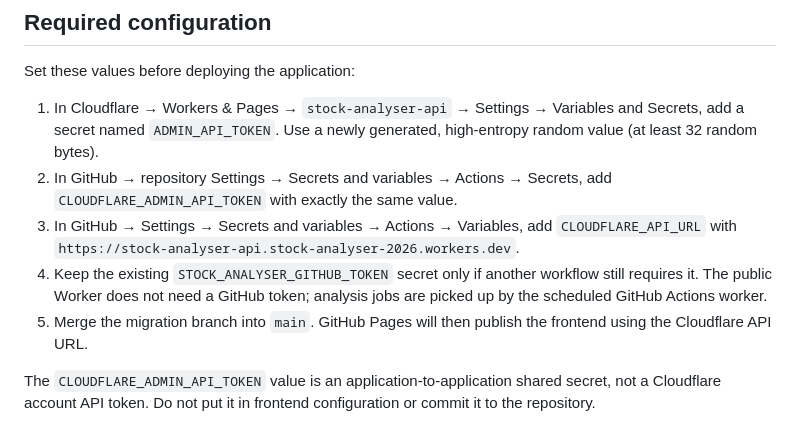
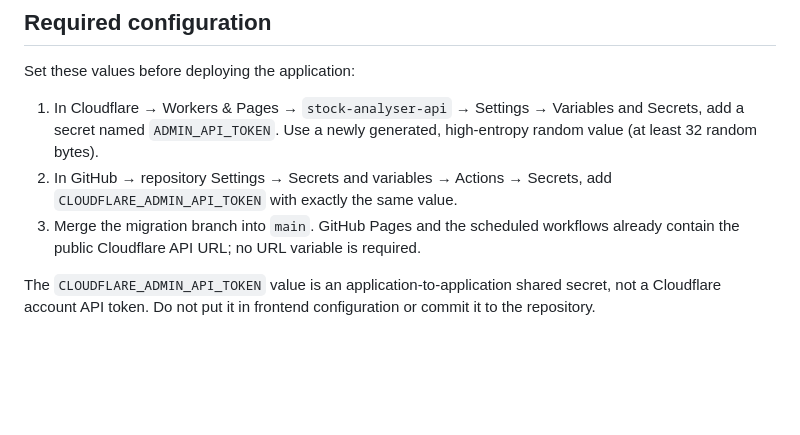
Before and after one commit to andygeng2023/Stock-Analyser, a Markdown page: README.md, the part around the change. Rendered like a GitHub page; blank space fills up the shorter version.

Commit message:
Simplify Cloudflare setup to the one required shared secret

```diff
--- a/README.md
+++ b/README.md
@@ -28,9 +28,7 @@ Set these values before deploying the application:
 
 1. In Cloudflare → Workers & Pages → `stock-analyser-api` → Settings → Variables and Secrets, add a secret named `ADMIN_API_TOKEN`. Use a newly generated, high-entropy random value (at least 32 random bytes).
 2. In GitHub → repository Settings → Secrets and variables → Actions → Secrets, add `CLOUDFLARE_ADMIN_API_TOKEN` with exactly the same value.
-3. In GitHub → Settings → Secrets and variables → Actions → Variables, add `CLOUDFLARE_API_URL` with `https://stock-analyser-api.stock-analyser-2026.workers.dev`.
-4. Keep the existing `STOCK_ANALYSER_GITHUB_TOKEN` secret only if another workflow still requires it. The public Worker does not need a GitHub token; analysis jobs are picked up by the scheduled GitHub Actions worker.
-5. Merge the migration branch into `main`. GitHub Pages will then publish the frontend using the Cloudflare API URL.
+3. Merge the migration branch into `main`. GitHub Pages and the scheduled workflows already contain the public Cloudflare API URL; no URL variable is required.
 
 The `CLOUDFLARE_ADMIN_API_TOKEN` value is an application-to-application shared secret, not a Cloudflare account API token. Do not put it in frontend configuration or commit it to the repository.
 
```
